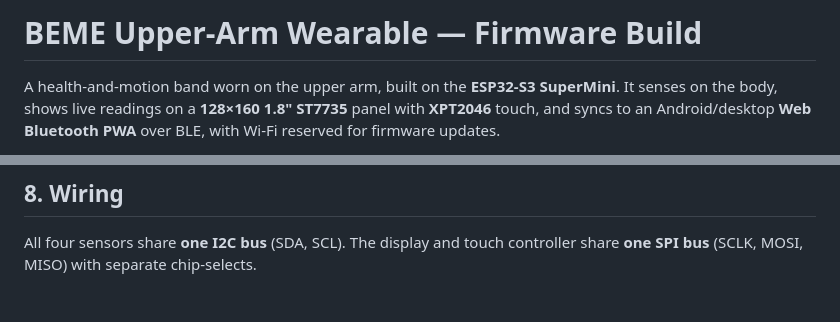
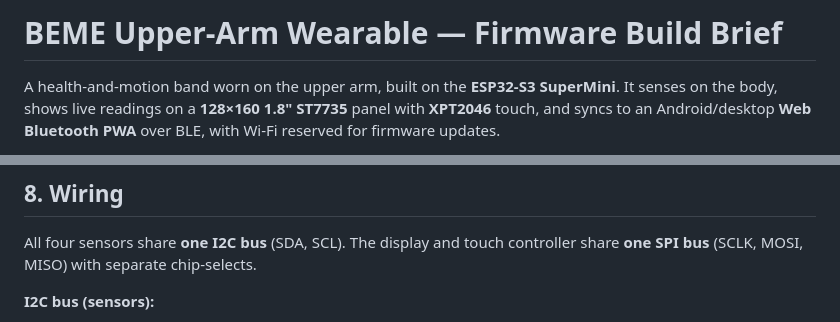
Before and after one commit to TheWebDevEhi/health-wearable, a Markdown page: readme.md, 2 parts joined by grey strips. Rendered like a GitHub page; blank space fills up the shorter version.

````diff
--- a/readme.md
+++ b/readme.md
@@ -1,4 +1,4 @@
-# BEME Upper-Arm Wearable — Firmware Build
+# BEME Upper-Arm Wearable — Firmware Build Brief
 
 A health-and-motion band worn on the upper arm, built on the **ESP32-S3
 SuperMini**. It senses on the body, shows live readings on a **128×160 1.8"
@@ -221,4 +221,6 @@ sequenceDiagram
 All four sensors share **one I2C bus** (SDA, SCL). The display and touch
 controller share **one SPI bus** (SCLK, MOSI, MISO) with separate chip-selects.
 
+**I2C bus (sensors):**
+
 ```mermaid
````
Also changed, not shown: other parts of readme.md (+79 -75 lines).
